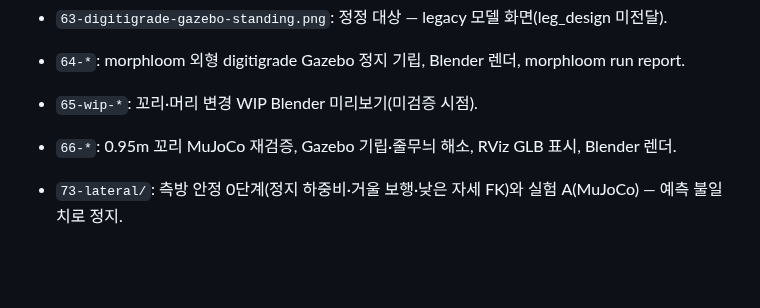
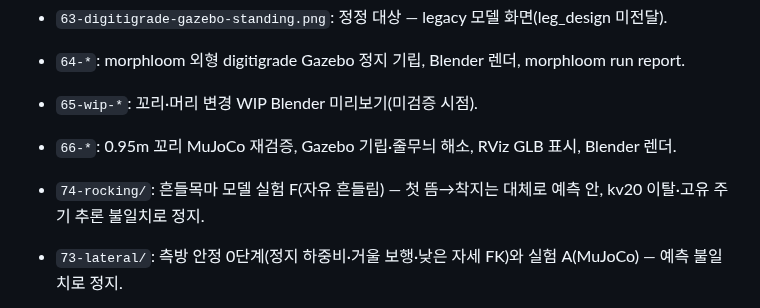
Before and after one commit to djfksjd/ROS_RAPTER, a Markdown page: docs/evidence/README.md, the part around the change. GitHub-like rendering; blank space fills up the shorter version.

```diff
--- a/docs/evidence/README.md
+++ b/docs/evidence/README.md
@@ -80,6 +80,7 @@ File 34 verifies that refused development probes emit no trajectory commands.
 - `64-*`: morphloom 외형 digitigrade Gazebo 정지 기립, Blender 렌더, morphloom run report.
 - `65-wip-*`: 꼬리·머리 변경 WIP Blender 미리보기(미검증 시점).
 - `66-*`: 0.95m 꼬리 MuJoCo 재검증, Gazebo 기립·줄무늬 해소, RViz GLB 표시, Blender 렌더.
+- `74-rocking/`: 흔들목마 모델 실험 F(자유 흔들림) — 첫 뜸→착지는 대체로 예측 안, kv20 이탈·고유 주기 추론 불일치로 정지.
 - `73-lateral/`: 측방 안정 0단계(정지 하중비·거울 보행·낮은 자세 FK)와 실험 A(MuJoCo) — 예측 불일치로 정지.
 - `72-diagnosis/`: Gazebo 빠른 보행 roll 전도 진단(1단계) — 시계열·주파수·설정 대조·가설 3개.
 - `71-*`: 보행 동기 꼬리(설계 노트 규칙) MuJoCo 탐색·60초 확인, Gazebo 비교, /gait/phase 노드.
```
Also changed, not shown: docs/PAUSE_CHECKPOINT.ko.md (+2 -1 lines), docs/WORK_STATE.ko.md (+3 -1 lines), docs/evidence/74-rocking/expF_roll_and_forces.png (added), 9 other files.
